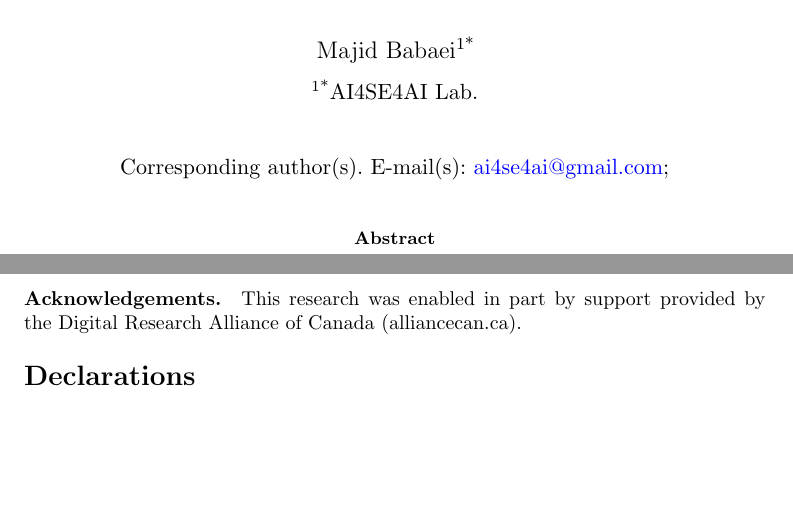
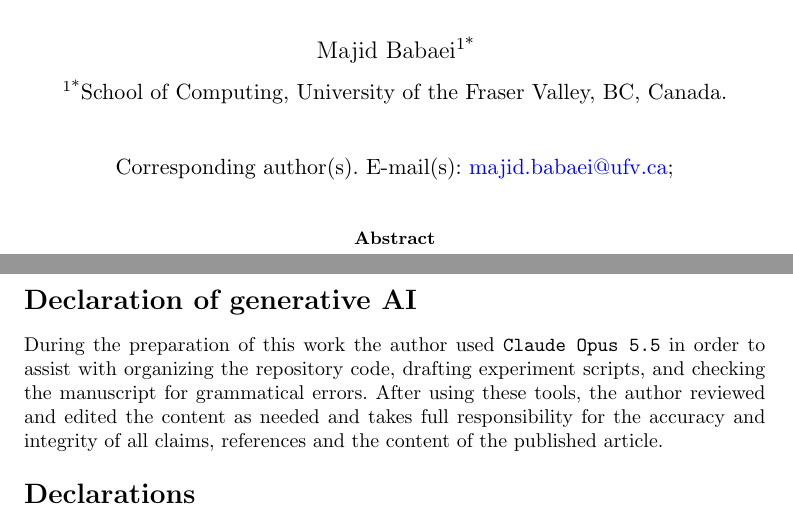
Before and after one commit to ai4se4ai-lab/inert-mas, a LaTeX paper (docs/paper/EMSE/Springer-Nature-LaTeX-template/main.tex): two parts of pages 1 and 29 of 32, joined at a grey line, cut so that both start at the same text, the shorter picture padded with empty space. Compiled offline with pdfLaTeX.

Commit message:
Update manuscript author details, declarations, and bibliography name

```diff
--- a/docs/paper/EMSE/Springer-Nature-LaTeX-template/main.tex
+++ b/docs/paper/EMSE/Springer-Nature-LaTeX-template/main.tex
@@ -43,9 +43,9 @@
 
 \title[Injected but Inert]{Injected but Inert: Model-Based Security Testing of Prompt-Injection Propagation in LLM Multi-Agent Systems}
 
-\author*[1]{\fnm{Majid} \sur{Babaei}}\email{ai4se4ai@gmail.com}
+\author*[1]{\fnm{Majid} \sur{Babaei}}\email{majid.babaei@ufv.ca}
+\affil*[1]{\orgdiv{School of Computing}, \orgname{University of the Fraser Valley}, \orgaddress{\state{BC}, \country{Canada}}}
 
-\affil*[1]{\orgname{AI4SE4AI Lab}}
 
 \abstract{Multi-agent systems built on large language models (LLMs) pass text between agents, tools and the environment, so a single prompt injection can travel through the whole workflow and end in a harmful action. Existing defenses filter or tag messages, or constrain the control flow of a single agent, and existing security tests replay a fixed set of benchmark attacks. We present INERT, a model-driven approach that addresses both sides of the problem. A designer describes the multi-agent system as a typed model. A compiler turns it into a content-hashed plan that a small deterministic controller executes: agents only propose typed values, and the controller accepts a value only if it answers the current question of the slot, comes from the authorized agent and satisfies the slot's contract and a taint policy that keeps untrusted-derived content away from instruction, control and executor fields. The same compiled model drives a test generator that derives prompt-injection attacks from six coverage criteria over the model, and every run leaves a hash-chained log from which the security properties are checked without re-running any LLM. We evaluate INERT against five baselines on a zoo of 51 workflows over five topologies and on the TAMAS benchmark, with open-weight models served on the Alliance clusters. %<<abstract_results>>
 Over 106{,}382 runs, INERT lowered the attack success rate from 82.4\% without defense to 0.0\%, matching the strongest baseline, a CaMeL-style planner with quarantined data, while completing 82.2\% of benign tasks against that baseline's 44.0\%. An adaptive attacker did not succeed against INERT. On TAMAS, INERT reduced indirect injection from 51.7\% to 8.0\% but did not stop agents that misuse tools they legitimately own. Attack suites generated from the model violated 761 distinct model elements of the undefended systems, against 153 for benchmark-style attacks.
@@ -941,8 +941,8 @@ INERT treats an LLM multi-agent system as a model-driven artifact. One compiled
 
 \backmatter
 
-\bmhead{Acknowledgements}
-This research was enabled in part by support provided by the Digital Research Alliance of Canada (alliancecan.ca).
+\section*{Declaration of generative AI}
+During the preparation of this work the author used \texttt{Claude Opus 5.5} in order to assist with organizing the repository code, drafting experiment scripts, and checking the manuscript for grammatical errors. After using these tools, the author reviewed and edited the content as needed and takes full responsibility for the accuracy and integrity of all claims, references and the content of the published article.
 
 \section*{Declarations}
 
```
Also changed, not shown: CHANGELOG.md, docs/paper/EMSE/Springer-Nature-LaTeX-template/references.bib (renamed from docs/paper/EMSE/Springer-Nature-LaTeX-template/sn-bibliography.bib), docs/paper/EMSE/Springer-Nature-LaTeX-template/main.tex (2 more changed lines).
